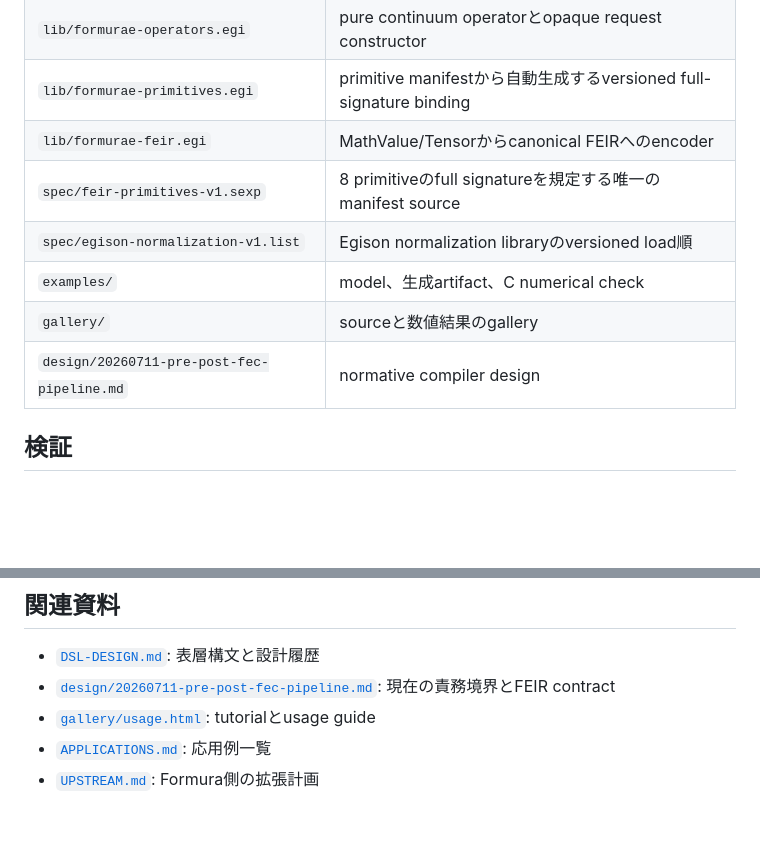
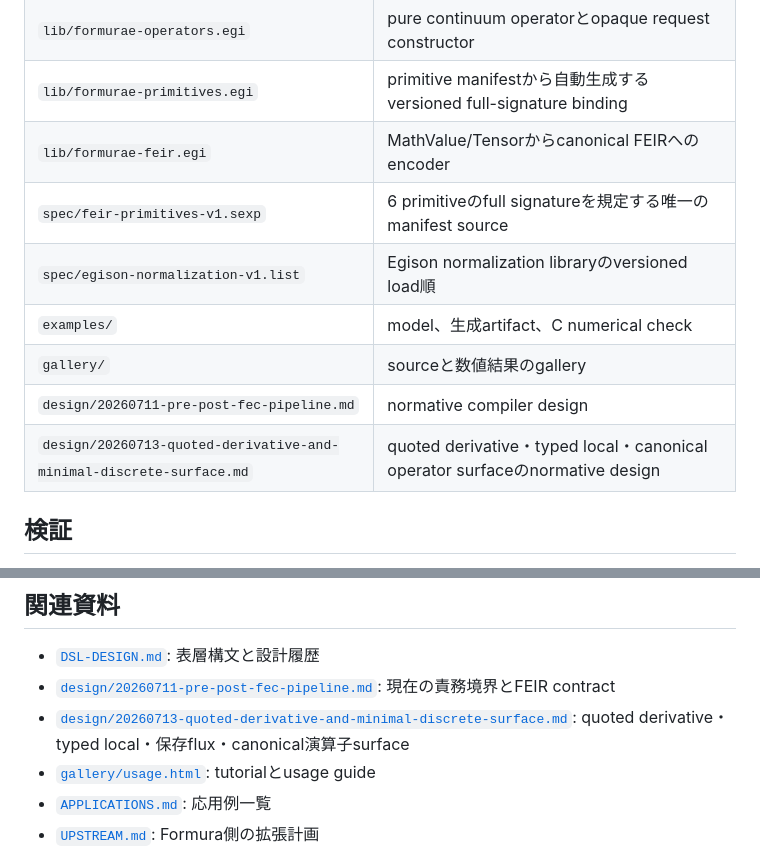
Before and after one commit to egison/formurae, a Markdown page: README.md, 2 parts joined by grey strips. Drawn GitHub-style; blank space fills up the shorter version.

Commit message:
Update README for discrete surface design

```diff
--- a/README.md
+++ b/README.md
@@ -268,11 +268,12 @@ cabal run -v0 post-fec -- /tmp/model.feir > /tmp/model.fmr
 | `lib/formurae-operators.egi` | pure continuum operatorとopaque request constructor |
 | `lib/formurae-primitives.egi` | primitive manifestから自動生成するversioned full-signature binding |
 | `lib/formurae-feir.egi` | MathValue/Tensorからcanonical FEIRへのencoder |
-| `spec/feir-primitives-v1.sexp` | 8 primitiveのfull signatureを規定する唯一のmanifest source |
+| `spec/feir-primitives-v1.sexp` | 6 primitiveのfull signatureを規定する唯一のmanifest source |
 | `spec/egison-normalization-v1.list` | Egison normalization libraryのversioned load順 |
 | `examples/` | model、生成artifact、C numerical check |
 | `gallery/` | sourceと数値結果のgallery |
 | `design/20260711-pre-post-fec-pipeline.md` | normative compiler design |
+| `design/20260713-quoted-derivative-and-minimal-discrete-surface.md` | quoted derivative・typed local・canonical operator surfaceのnormative design |
 
 ## 検証
 
@@ -300,6 +301,7 @@ Phase 0--9の受入れ基準と最終rerunの記録は
 
 - [`DSL-DESIGN.md`](DSL-DESIGN.md): 表層構文と設計履歴
 - [`design/20260711-pre-post-fec-pipeline.md`](design/20260711-pre-post-fec-pipeline.md): 現在の責務境界とFEIR contract
+- [`design/20260713-quoted-derivative-and-minimal-discrete-surface.md`](design/20260713-quoted-derivative-and-minimal-discrete-surface.md): quoted derivative・typed local・保存flux・canonical演算子surface
 - [`gallery/usage.html`](gallery/usage.html): tutorialとusage guide
 - [`APPLICATIONS.md`](APPLICATIONS.md): 応用例一覧
 - [`UPSTREAM.md`](UPSTREAM.md): Formura側の拡張計画
```
